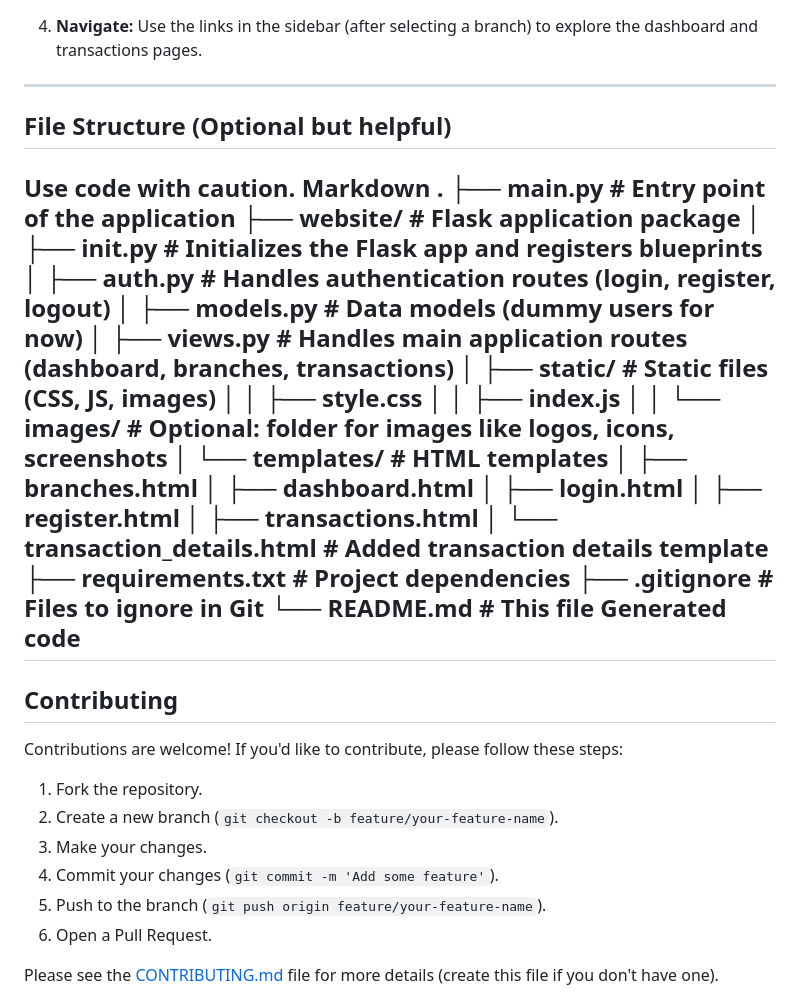
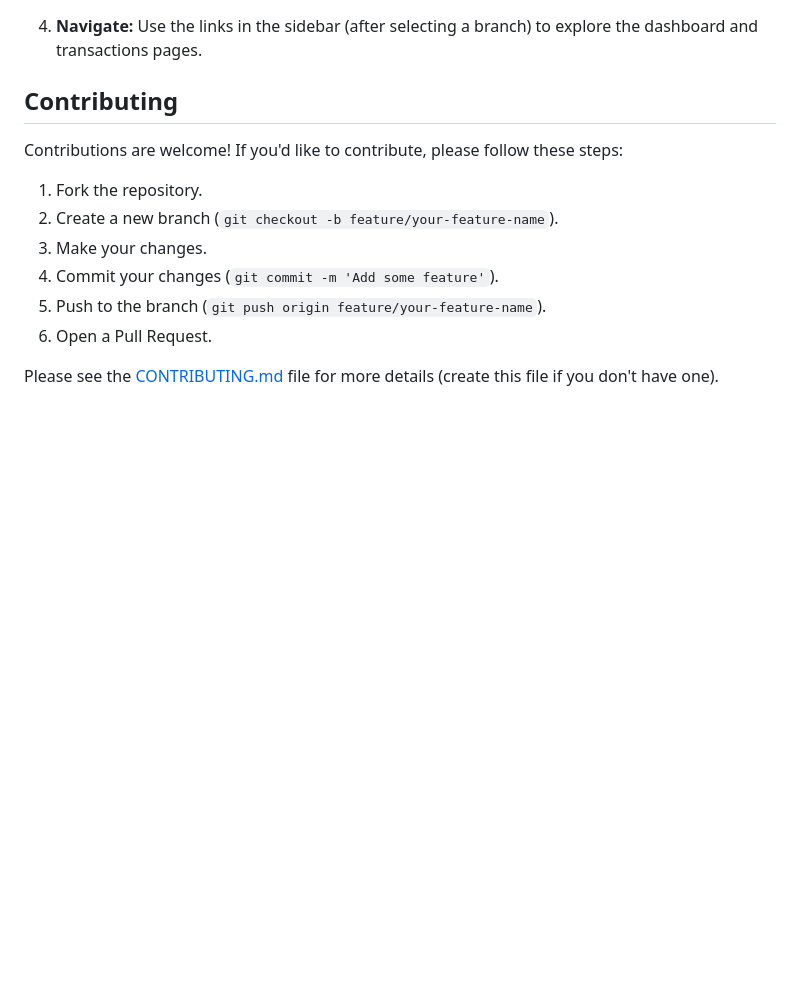
Before and after one commit to AlT4lR/CapstoneMalala, a Markdown page: README.md, the part around the change. Rendered like a GitHub page; blank space fills up the shorter version.

```diff
--- a/README.md
+++ b/README.md
@@ -96,34 +96,6 @@ Follow these steps to get your development environment set up and running.
 
 4.  **Navigate:** Use the links in the sidebar (after selecting a branch) to explore the dashboard and transactions pages.
 
----
-
-## File Structure (Optional but helpful)
-Use code with caution.
-Markdown
-.
-├── main.py # Entry point of the application
-├── website/ # Flask application package
-│ ├── init.py # Initializes the Flask app and registers blueprints
-│ ├── auth.py # Handles authentication routes (login, register, logout)
-│ ├── models.py # Data models (dummy users for now)
-│ ├── views.py # Handles main application routes (dashboard, branches, transactions)
-│ ├── static/ # Static files (CSS, JS, images)
-│ │ ├── style.css
-│ │ ├── index.js
-│ │ └── images/ # Optional: folder for images like logos, icons, screenshots
-│ └── templates/ # HTML templates
-│ ├── branches.html
-│ ├── dashboard.html
-│ ├── login.html
-│ ├── register.html
-│ ├── transactions.html
-│ └── transaction_details.html # Added transaction details template
-├── requirements.txt # Project dependencies
-├── .gitignore # Files to ignore in Git
-└── README.md # This file
-Generated code
----
 
 ## Contributing
 
```
